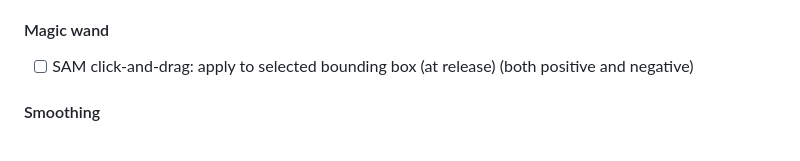
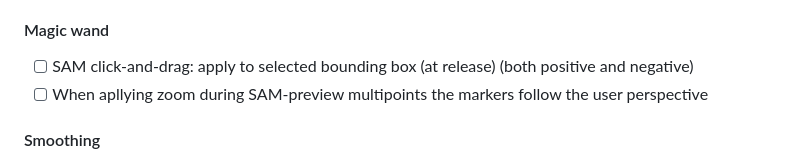
Before and after one commit to GDelCorso/SLImTAG, a Markdown page: README.md, the part around the change. GitHub-like rendering.

```diff
--- a/README.md
+++ b/README.md
@@ -211,6 +211,7 @@ While the magic wand is selected, you can press and hold <kbd>Ctrl</kbd> to ente
 #### Magic wand
 
 - [ ] SAM click-and-drag: apply to selected bounding box (at release) (both positive and negative)
+- [ ] When apllying zoom during SAM-preview multipoints the markers follow the user perspective
 
 #### Smoothing
 
```
